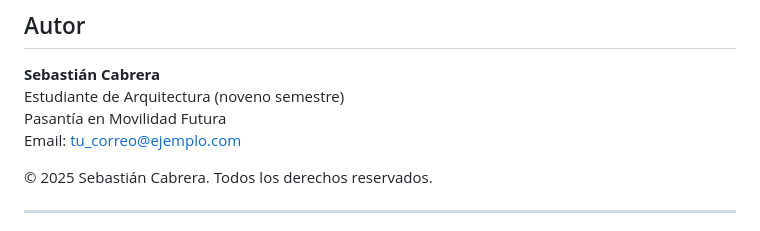
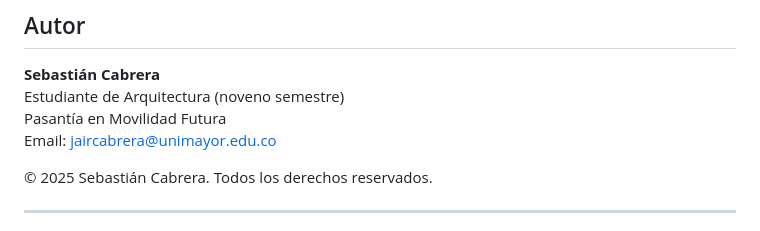
Before and after one commit to SebasoCabrera3/Gestor-de-proyectos, a Markdown page: README.md, the part around the change. Drawn GitHub-style.

```diff
--- a/README.md
+++ b/README.md
@@ -110,7 +110,7 @@ gestor-proyectos/
 **Sebastián Cabrera**
 Estudiante de Arquitectura (noveno semestre)
 Pasantía en Movilidad Futura
-Email: tu_correo@ejemplo.com
+Email: jaircabrera@unimayor.edu.co
 
 © 2025 Sebastián Cabrera. Todos los derechos reservados.
 
```
